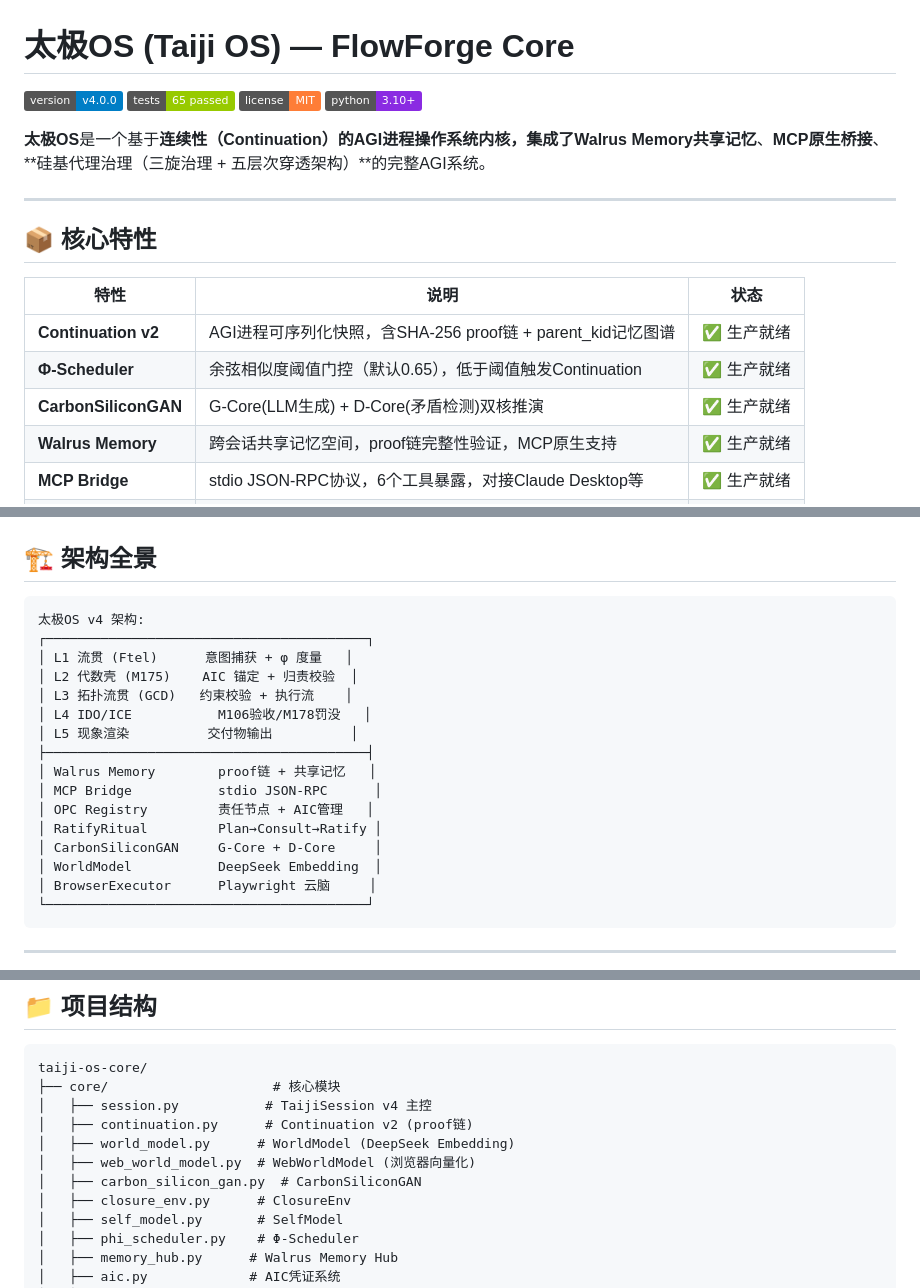
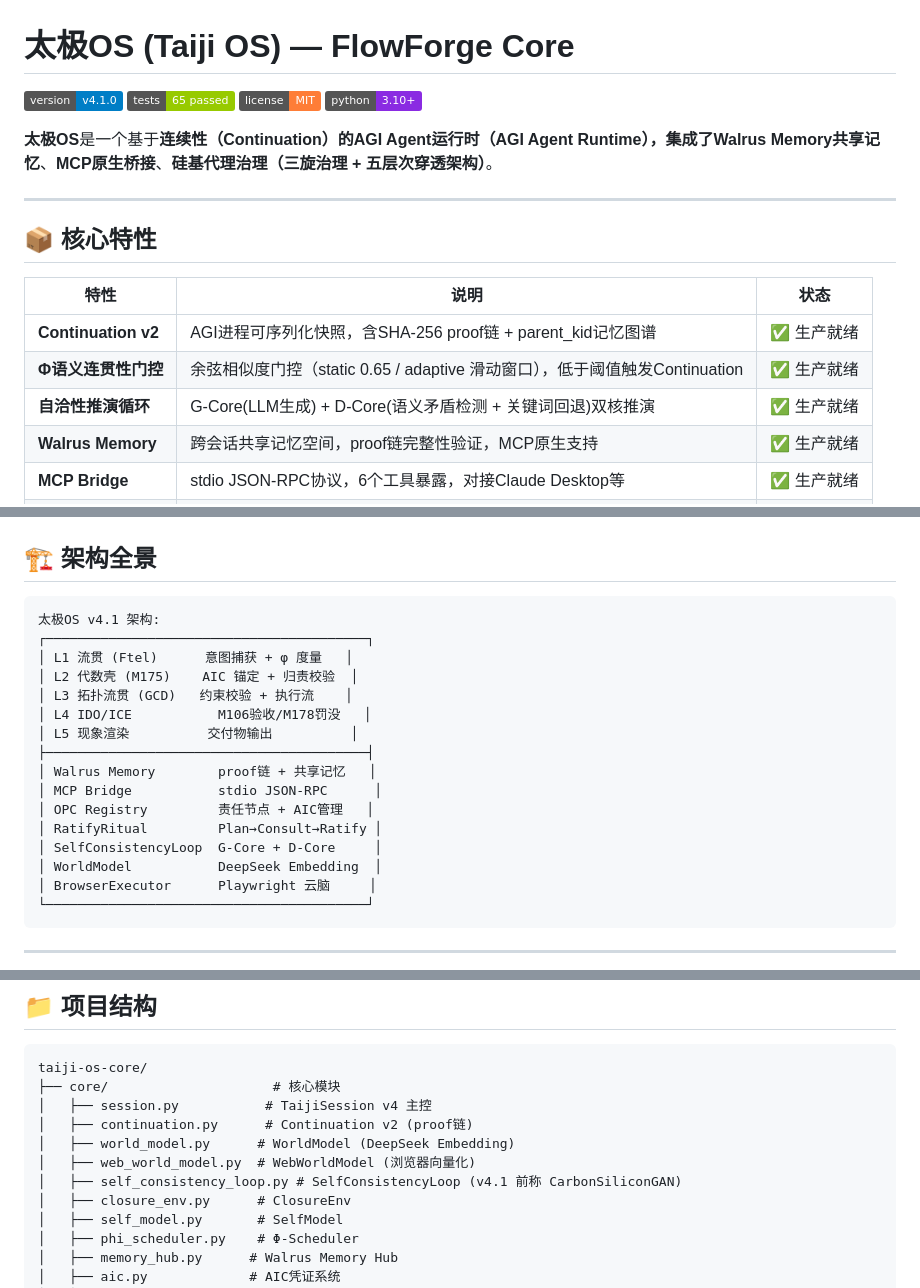
Before and after one commit to lisoleg/taiji-os-core, a Markdown page: README.md, 3 parts joined by grey strips. Rendered like a GitHub page; badges without logos.

Commit message:
v4.1: README.md

````diff
--- a/README.md
+++ b/README.md
@@ -1,11 +1,11 @@
 # 太极OS (Taiji OS) — FlowForge Core
 
-![Version](https://img.shields.io/badge/version-v4.0.0-blue)
+![Version](https://img.shields.io/badge/version-v4.1.0-blue)
 ![Tests](https://img.shields.io/badge/tests-65%20passed-green)
 ![License](https://img.shields.io/badge/license-MIT-orange)
 ![Python](https://img.shields.io/badge/python-3.10+-blueviolet)
 
-**太极OS**是一个基于**连续性（Continuation）**的AGI进程操作系统内核，集成了**Walrus Memory共享记忆**、**MCP原生桥接**、**硅基代理治理（三旋治理 + 五层次穿透架构）**的完整AGI系统。
+**太极OS**是一个基于**连续性（Continuation）**的AGI Agent运行时（AGI Agent Runtime），集成了**Walrus Memory共享记忆**、**MCP原生桥接**、**硅基代理治理（三旋治理 + 五层次穿透架构）**。
 
 ---
 
@@ -14,8 +14,8 @@
 | 特性 | 说明 | 状态 |
 |------|------|------|
 | **Continuation v2** | AGI进程可序列化快照，含SHA-256 proof链 + parent_kid记忆图谱 | ✅ 生产就绪 |
-| **Φ-Scheduler** | 余弦相似度阈值门控（默认0.65），低于阈值触发Continuation | ✅ 生产就绪 |
-| **CarbonSiliconGAN** | G-Core(LLM生成) + D-Core(矛盾检测)双核推演 | ✅ 生产就绪 |
+| **Φ语义连贯性门控** | 余弦相似度门控（static 0.65 / adaptive 滑动窗口），低于阈值触发Continuation | ✅ 生产就绪 |
+| **自洽性推演循环** | G-Core(LLM生成) + D-Core(语义矛盾检测 + 关键词回退)双核推演 | ✅ 生产就绪 |
 | **Walrus Memory** | 跨会话共享记忆空间，proof链完整性验证，MCP原生支持 | ✅ 生产就绪 |
 | **MCP Bridge** | stdio JSON-RPC协议，6个工具暴露，对接Claude Desktop等 | ✅ 生产就绪 |
 | **浏览器云脑** | Playwright自动化，WebWorldModel向量化，8种浏览器动作 | ✅ 生产就绪 |
@@ -31,7 +31,7 @@
 ## 🏗️ 架构全景
 
 ```
-太极OS v4 架构:
+太极OS v4.1 架构:
 ┌─────────────────────────────────────────┐
 │ L1 流贯 (Ftel)      意图捕获 + φ 度量   │
 │ L2 代数壳 (M175)    AIC 锚定 + 归责校验  │
@@ -43,7 +43,7 @@
 │ MCP Bridge           stdio JSON-RPC      │
 │ OPC Registry         责任节点 + AIC管理   │
 │ RatifyRitual         Plan→Consult→Ratify │
-│ CarbonSiliconGAN     G-Core + D-Core     │
+│ SelfConsistencyLoop  G-Core + D-Core     │
 │ WorldModel           DeepSeek Embedding  │
 │ BrowserExecutor      Playwright 云脑     │
 └─────────────────────────────────────────┘
@@ -247,7 +247,7 @@ taiji-os-core/
 │   ├── continuation.py      # Continuation v2 (proof链)
 │   ├── world_model.py      # WorldModel (DeepSeek Embedding)
 │   ├── web_world_model.py  # WebWorldModel (浏览器向量化)
-│   ├── carbon_silicon_gan.py  # CarbonSiliconGAN
+│   ├── self_consistency_loop.py # SelfConsistencyLoop (v4.1 前称 CarbonSiliconGAN)
 │   ├── closure_env.py      # ClosureEnv
 │   ├── self_model.py       # SelfModel
 │   ├── phi_scheduler.py    # Φ-Scheduler
````
Also changed, not shown: other parts of README.md (+1 -1 lines).
